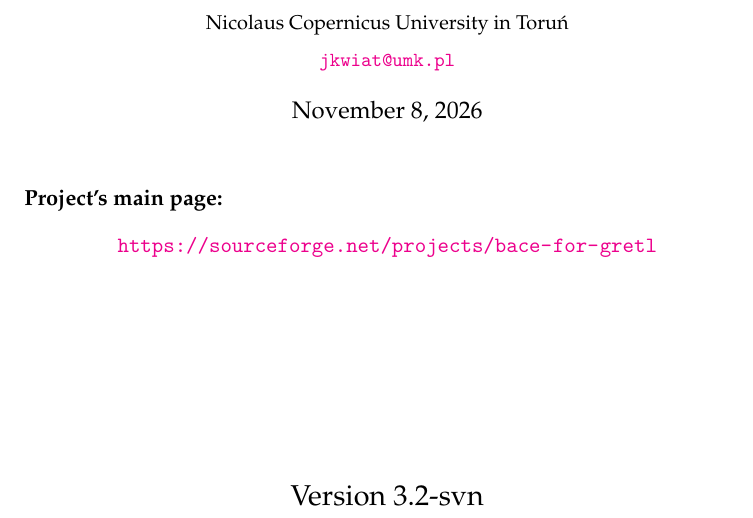
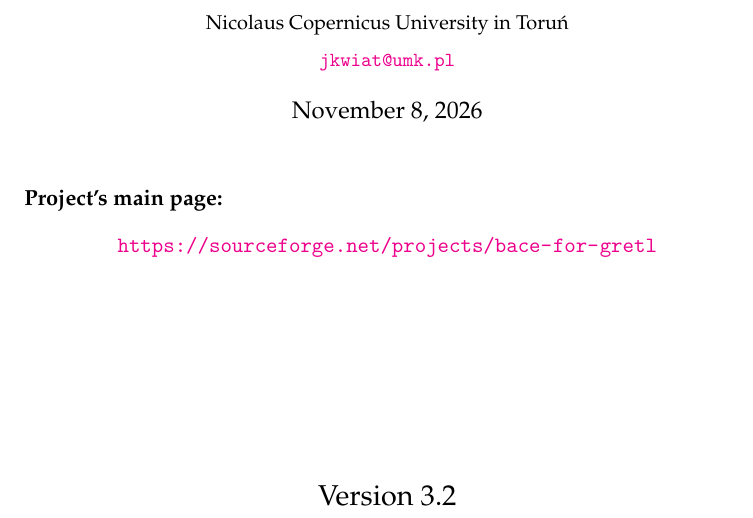
Before and after one commit to marcingretl/bace-for-gretl, a LaTeX document (doc/BACE.tex): part of page 1 of 42, cut so that both start at the same text. Compiled offline with pdfLaTeX.

Commit message:
preparation for release
git-svn-id: https://svn.code.sf.net/p/bace-for-gretl/code/trunk@178 d066cedc-25a2-48fc-89e0-75fc5909f57a

```diff
--- a/doc/BACE.tex
+++ b/doc/BACE.tex
@@ -26,7 +26,7 @@
 	\end{quote}
 
 \begin{center}
-	\vspace*{100pt}{\Large Version 3.2-svn}
+	\vspace*{100pt}{\Large Version 3.2}
 \end{center}
 
 	\begin{abstract}
```
Also changed, not shown: doc/BACE.pdf, 4 other files.
